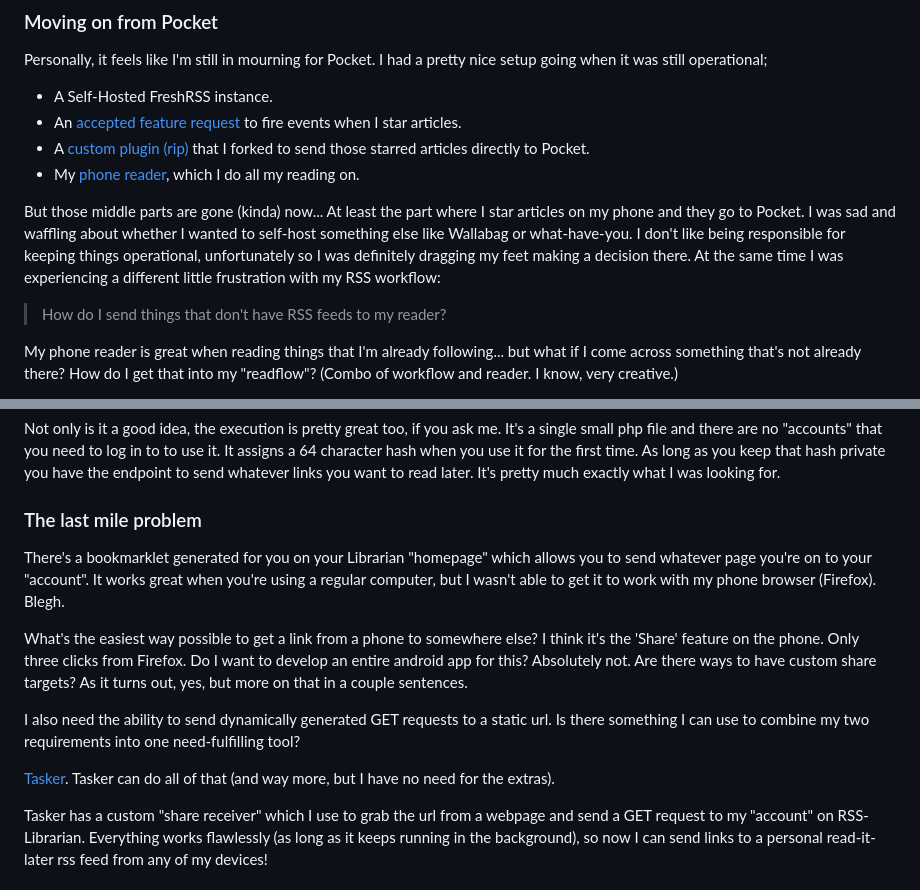
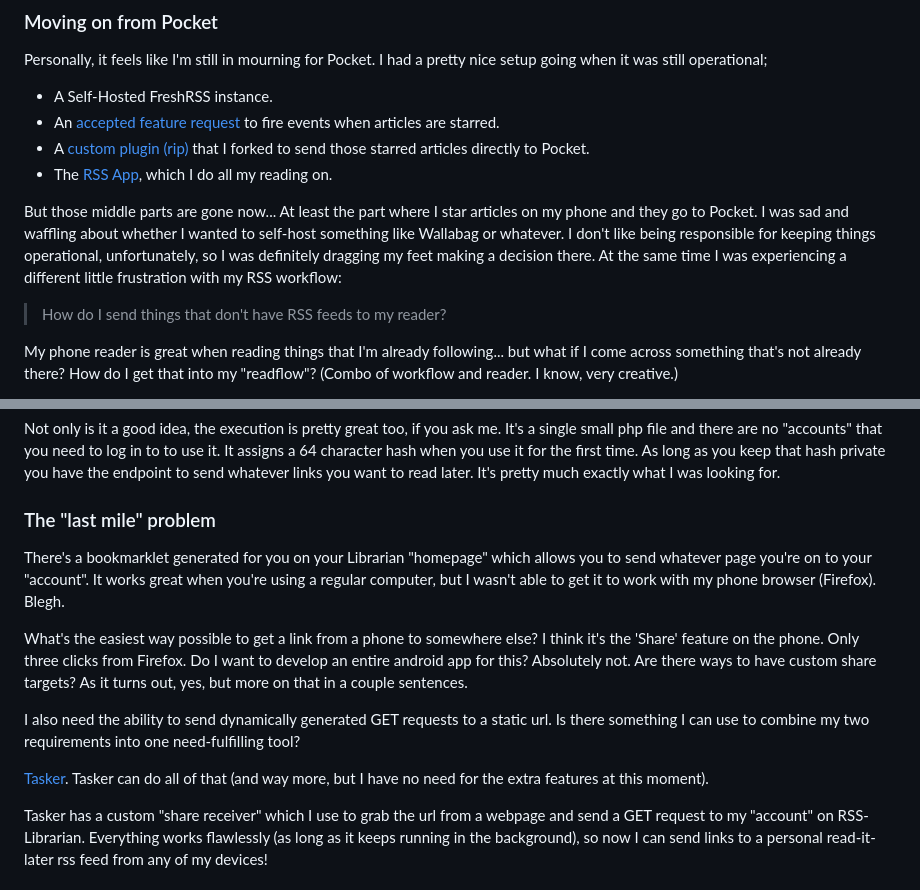
Before and after one commit to huffstler/huffstler.github.io, a Markdown page: site/blog/My updated read-it-later flow.md, 2 parts joined by grey strips. GitHub-like rendering.

Commit message:
language and spelling fixes for newest post

```diff
--- a/site/blog/My updated read-it-later flow.md
+++ b/site/blog/My updated read-it-later flow.md
@@ -16,11 +16,11 @@
 Personally, it feels like I'm still in mourning for Pocket. I had a pretty nice setup going when it was still operational;
 
 - A Self-Hosted FreshRSS instance.
-- An [accepted feature request](https://github.com/FreshRSS/FreshRSS/discussions/6878) to fire events when I star articles.
+- An [accepted feature request](https://github.com/FreshRSS/FreshRSS/discussions/6878) to fire events when articles are starred.
 - A [custom plugin (rip)](https://github.com/huffstler/xExtension-StarToPocket) that I forked to send those starred articles directly to Pocket.
-- My [phone reader](https://github.com/ReadYouApp/ReadYou), which I do all my reading on.
+- The [RSS App](https://github.com/ReadYouApp/ReadYou), which I do all my reading on.
 
-But those middle parts are gone (kinda) now... At least the part where I star articles on my phone and they go to Pocket. I was sad and waffling about whether I wanted to self-host something else like Wallabag or what-have-you. I don't like being responsible for keeping things operational, unfortunately so I was definitely dragging my feet making a decision there. At the same time I was experiencing a different little frustration with my RSS workflow:
+But those middle parts are gone now... At least the part where I star articles on my phone and they go to Pocket. I was sad and waffling about whether I wanted to self-host something like Wallabag or whatever. I don't like being responsible for keeping things operational, unfortunately, so I was definitely dragging my feet making a decision there. At the same time I was experiencing a different little frustration with my RSS workflow:
 
 > How do I send things that don't have RSS feeds to my reader?
 
@@ -32,7 +32,7 @@ Enter a [small, overlooked submission on HackerNews](https://news.ycombinator.co
 
 Not only is it a good idea, the execution is pretty great too, if you ask me. It's a single small php file and there are no "accounts" that you need to log in to to use it. It assigns a 64 character hash when you use it for the first time. As long as you keep that hash private you have the endpoint to send whatever links you want to read later. It's pretty much exactly what I was looking for.
 
-### The last mile problem
+### The "last mile" problem
 
 There's a bookmarklet generated for you on your Librarian "homepage" which allows you to send whatever page you're on to your "account". It works great when you're using a regular computer, but I wasn't able to get it to work with my phone browser (Firefox). Blegh.
 
@@ -40,7 +40,7 @@ What's the easiest way possible to get a link from a phone to somewhere else? I
 
 I also need the ability to send dynamically generated GET requests to a static url. Is there something I can use to combine my two requirements into one need-fulfilling tool?
 
-[Tasker](https://play.google.com/store/apps/details?id=net.dinglisch.android.taskerm). Tasker can do all of that (and way more, but I have no need for the extras).
+[Tasker](https://play.google.com/store/apps/details?id=net.dinglisch.android.taskerm). Tasker can do all of that (and way more, but I have no need for the extra features at this moment).
 
 Tasker has a custom "share receiver" which I use to grab the url from a webpage and send a GET request to my "account" on RSS-Librarian. Everything works flawlessly (as long as it keeps running in the background), so now I can send links to a personal read-it-later rss feed from any of my devices!
 
```
